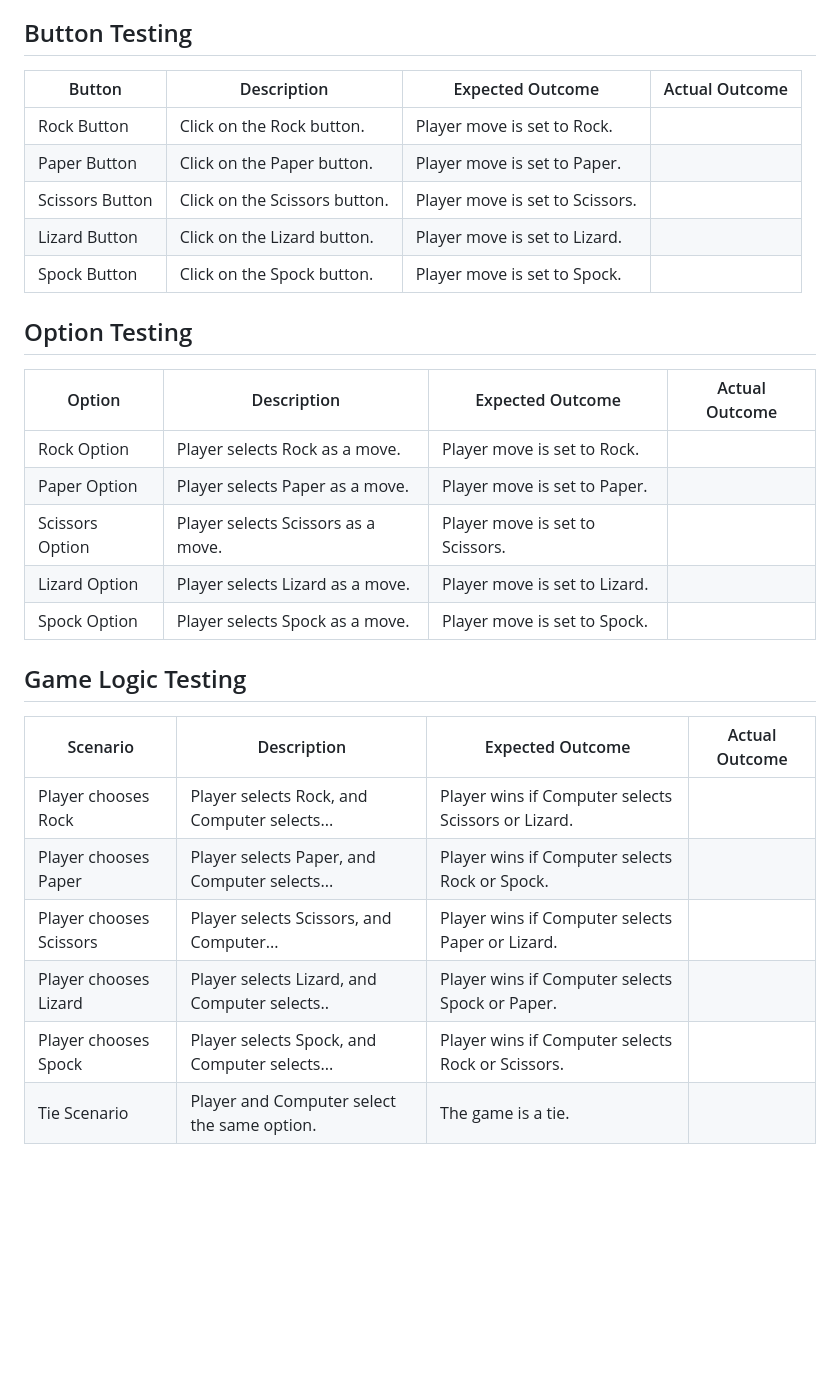
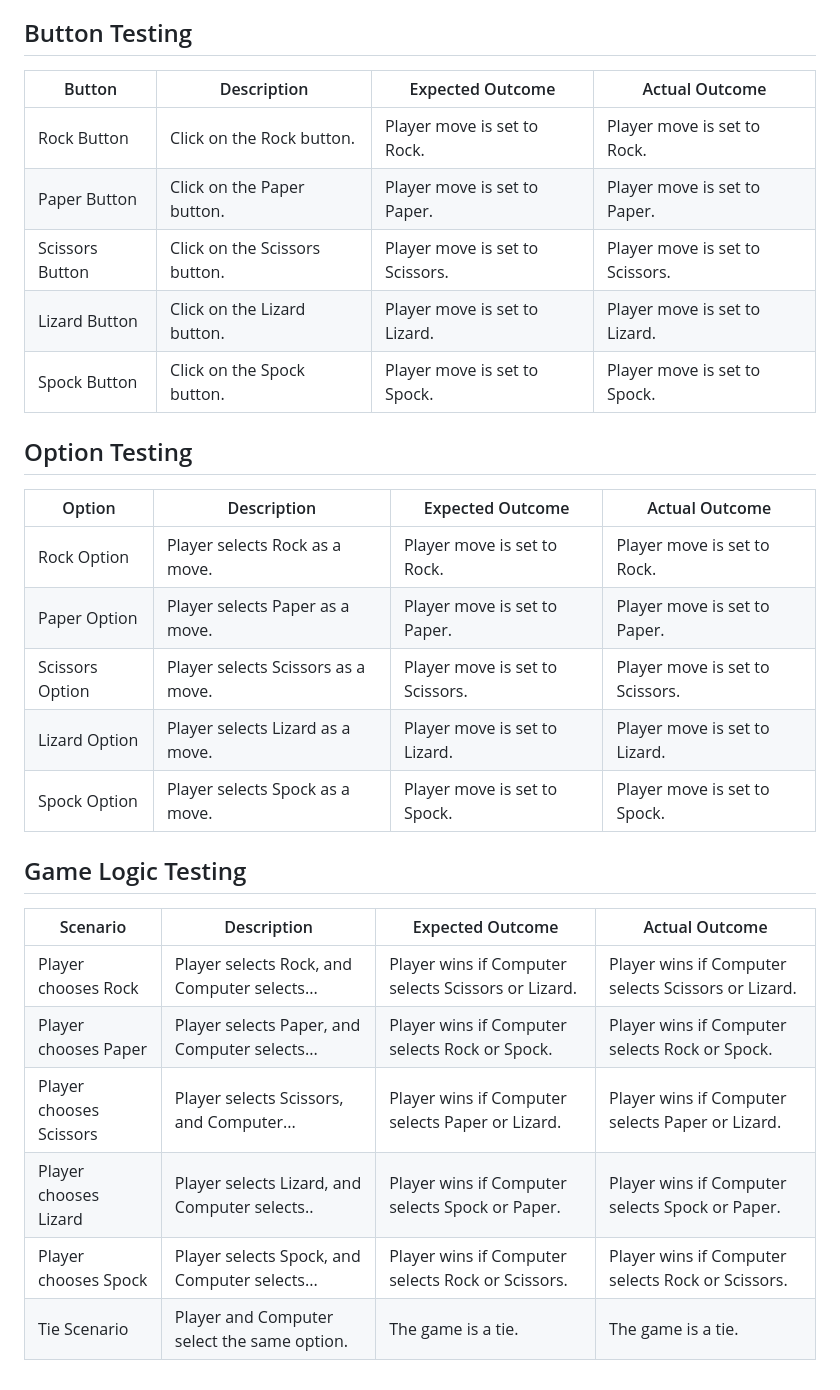
Before and after one commit to Ross-Fraser/RPSLS, a Markdown page: TESTING.md, the part around the change. GitHub-like rendering; blank space fills up the shorter version.

Commit message:
fix: add actual outcomes.

```diff
--- a/TESTING.md
+++ b/TESTING.md
@@ -9,31 +9,31 @@ This document outlines the testing procedures and scenarios for the Rock, Paper,
 
 ## Button Testing
 
-| Button        | Description                                 | Expected Outcome                                      | Actual Outcome |
-|---------------|---------------------------------------------|--------------------------------------------------------|----------------|
-| Rock Button   | Click on the Rock button.                    | Player move is set to Rock.                            |                |
-| Paper Button  | Click on the Paper button.                   | Player move is set to Paper.                           |                |
-| Scissors Button| Click on the Scissors button.                | Player move is set to Scissors.                        |                |
-| Lizard Button | Click on the Lizard button.                  | Player move is set to Lizard.                          |                |
-| Spock Button  | Click on the Spock button.                   | Player move is set to Spock.                           |                |
+| Button        | Description                                 | Expected Outcome                                      | Actual Outcome                 |
+|---------------|---------------------------------------------|-------------------------------------------------------|--------------------------------|
+| Rock Button   | Click on the Rock button.                   | Player move is set to Rock.                           | Player move is set to Rock.    |
+| Paper Button  | Click on the Paper button.                  | Player move is set to Paper.                          | Player move is set to Paper.   |
+| Scissors Button| Click on the Scissors button.              | Player move is set to Scissors.                       | Player move is set to Scissors.|
+| Lizard Button | Click on the Lizard button.                 | Player move is set to Lizard.                         | Player move is set to Lizard.  |
+| Spock Button  | Click on the Spock button.                  | Player move is set to Spock.                          | Player move is set to Spock.   |
 
 ## Option Testing
 
-| Option        | Description                                 | Expected Outcome                                      | Actual Outcome |
-|---------------|---------------------------------------------|--------------------------------------------------------|----------------|
-| Rock Option   | Player selects Rock as a move.              | Player move is set to Rock.                            |                |
-| Paper Option  | Player selects Paper as a move.             | Player move is set to Paper.                           |                |
-| Scissors Option| Player selects Scissors as a move.          | Player move is set to Scissors.                        |                |
-| Lizard Option | Player selects Lizard as a move.            | Player move is set to Lizard.                          |                |
-| Spock Option  | Player selects Spock as a move.             | Player move is set to Spock.                           |                |
+| Option        | Description                                 | Expected Outcome                                      | Actual Outcome                 |
+|---------------|---------------------------------------------|-------------------------------------------------------|--------------------------------|
+| Rock Option   | Player selects Rock as a move.              | Player move is set to Rock.                           | Player move is set to Rock.    |
+| Paper Option  | Player selects Paper as a move.             | Player move is set to Paper.                          | Player move is set to Paper.   |
+| Scissors Option| Player selects Scissors as a move.         | Player move is set to Scissors.                       | Player move is set to Scissors.|
+| Lizard Option | Player selects Lizard as a move.            | Player move is set to Lizard.                         | Player move is set to Lizard.  |
+| Spock Option  | Player selects Spock as a move.             | Player move is set to Spock.                          | Player move is set to Spock.   |
 
 ## Game Logic Testing
 
-| Scenario                    | Description                                 | Expected Outcome                                      | Actual Outcome |
-|-----------------------------|---------------------------------------------|--------------------------------------------------------|----------------|
-| Player chooses Rock         | Player selects Rock, and Computer selects... | Player wins if Computer selects Scissors or Lizard.    |                |
-| Player chooses Paper        | Player selects Paper, and Computer selects...| Player wins if Computer selects Rock or Spock.         |                |
-| Player chooses Scissors     | Player selects Scissors, and Computer...     | Player wins if Computer selects Paper or Lizard.      |                |
-| Player chooses Lizard       | Player selects Lizard, and Computer selects..| Player wins if Computer selects Spock or Paper.       |                |
-| Player chooses Spock        | Player selects Spock, and Computer selects...| Player wins if Computer selects Rock or Scissors.      |                |
-| Tie Scenario                | Player and Computer select the same option. | The game is a tie.                                     |                |
+| Scenario                    | Description                                  | Expected Outcome                                      | Actual Outcome                                      |
+|-----------------------------|----------------------------------------------|-------------------------------------------------------|-----------------------------------------------------|
+| Player chooses Rock         | Player selects Rock, and Computer selects... | Player wins if Computer selects Scissors or Lizard.   | Player wins if Computer selects Scissors or Lizard. |
+| Player chooses Paper        | Player selects Paper, and Computer selects...| Player wins if Computer selects Rock or Spock.        | Player wins if Computer selects Rock or Spock.      |
+| Player chooses Scissors     | Player selects Scissors, and Computer...     | Player wins if Computer selects Paper or Lizard.      | Player wins if Computer selects Paper or Lizard.    |
+| Player chooses Lizard       | Player selects Lizard, and Computer selects..| Player wins if Computer selects Spock or Paper.       | Player wins if Computer selects Spock or Paper.     |
+| Player chooses Spock        | Player selects Spock, and Computer selects...| Player wins if Computer selects Rock or Scissors.     | Player wins if Computer selects Rock or Scissors.   |
+| Tie Scenario                | Player and Computer select the same option.  | The game is a tie.                                    | The game is a tie.                                  |
```
